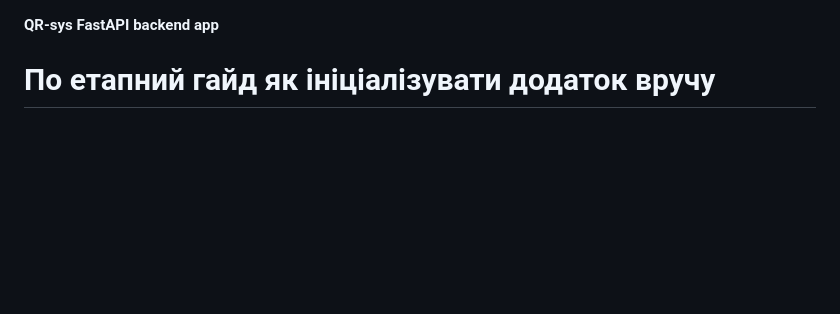
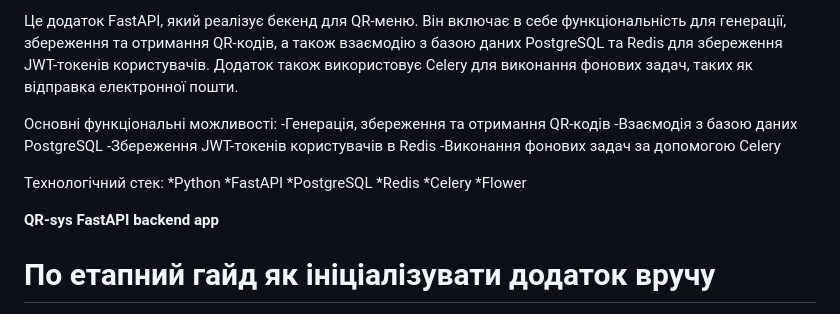
Before and after one commit to kairat-genius/qr-menu-back, a Markdown page: README.md, the part around the change. Drawn GitHub-style; blank space fills up the shorter version.

```diff
--- a/README.md
+++ b/README.md
@@ -1,3 +1,20 @@
+Це додаток FastAPI, який реалізує бекенд для QR-меню. Він включає в себе функціональність для генерації, збереження та отримання QR-кодів, а також взаємодію з базою даних PostgreSQL та Redis для збереження JWT-токенів користувачів. Додаток також використовує Celery для виконання фонових задач, таких як відправка електронної пошти.
+
+Основні функціональні можливості:
+-Генерація, збереження та отримання QR-кодів
+-Взаємодія з базою даних PostgreSQL
+-Збереження JWT-токенів користувачів в Redis
+-Виконання фонових задач за допомогою Celery
+
+Технологічний стек:
+*Python
+*FastAPI
+*PostgreSQL
+*Redis
+*Celery
+*Flower
+
+
 **QR-sys FastAPI backend app**
 
 
```
